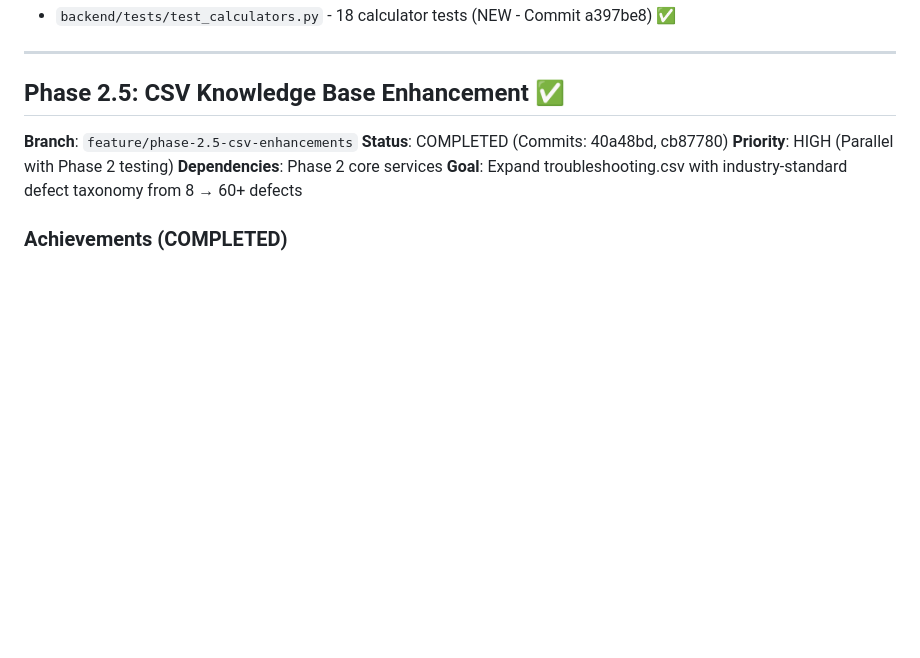
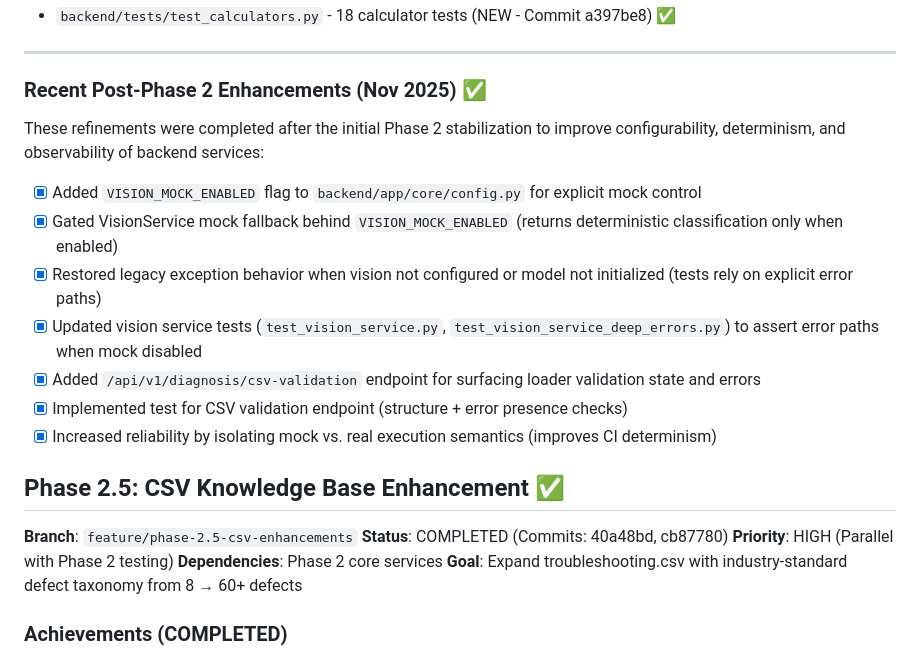
Before and after one commit to minimal3dp/m3dp-uip, a Markdown page: TODO.md, the part around the change. Drawn GitHub-style; blank space fills up the shorter version.

Commit message:
docs(todo): record vision mock gating and csv-validation endpoint completions

```diff
--- a/TODO.md
+++ b/TODO.md
@@ -368,6 +368,18 @@ Development roadmap organized by feature branches. The `main` branch contains on
 - `backend/tests/test_calculators.py` - 18 calculator tests (NEW - Commit a397be8) ✅
 
 ---
+
+### Recent Post-Phase 2 Enhancements (Nov 2025) ✅
+
+These refinements were completed after the initial Phase 2 stabilization to improve configurability, determinism, and observability of backend services:
+
+- [x] Added `VISION_MOCK_ENABLED` flag to `backend/app/core/config.py` for explicit mock control
+- [x] Gated VisionService mock fallback behind `VISION_MOCK_ENABLED` (returns deterministic classification only when enabled)
+- [x] Restored legacy exception behavior when vision not configured or model not initialized (tests rely on explicit error paths)
+- [x] Updated vision service tests (`test_vision_service.py`, `test_vision_service_deep_errors.py`) to assert error paths when mock disabled
+- [x] Added `/api/v1/diagnosis/csv-validation` endpoint for surfacing loader validation state and errors
+- [x] Implemented test for CSV validation endpoint (structure + error presence checks)
+- [x] Increased reliability by isolating mock vs. real execution semantics (improves CI determinism)
 
 ## Phase 2.5: CSV Knowledge Base Enhancement ✅
 
```
